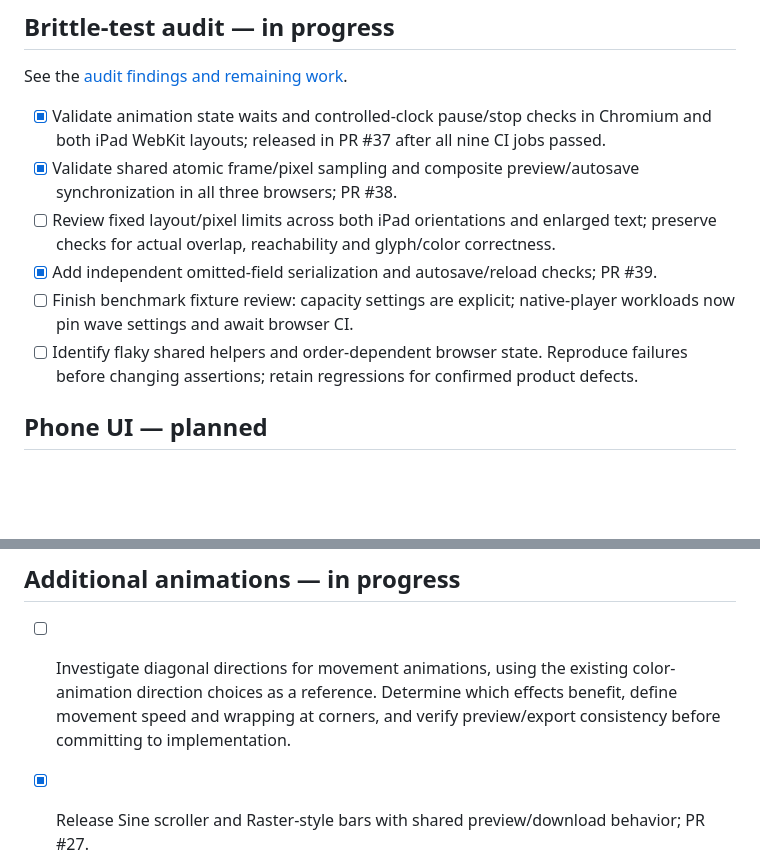
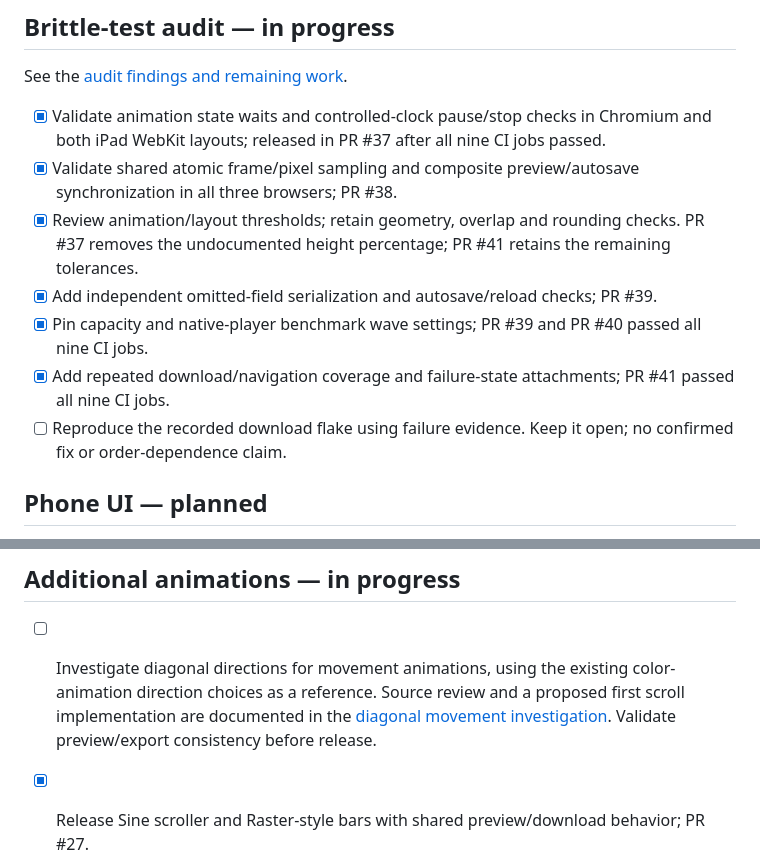
Before and after one commit to funkatron/petscii-graphics-lab, a Markdown page: docs/roadmap.md, 2 parts joined by grey strips. Rendered like a GitHub page; blank space fills up the shorter version.

```diff
--- a/docs/roadmap.md
+++ b/docs/roadmap.md
@@ -15,10 +15,11 @@ See the [audit findings and remaining work](test-reliability-audit.md).
 
 - [x] Validate animation state waits and controlled-clock pause/stop checks in Chromium and both iPad WebKit layouts; released in PR #37 after all nine CI jobs passed.
 - [x] Validate shared atomic frame/pixel sampling and composite preview/autosave synchronization in all three browsers; PR #38.
-- [ ] Review fixed layout/pixel limits across both iPad orientations and enlarged text; preserve checks for actual overlap, reachability and glyph/color correctness.
+- [x] Review animation/layout thresholds; retain geometry, overlap and rounding checks. PR #37 removes the undocumented height percentage; PR #41 retains the remaining tolerances.
 - [x] Add independent omitted-field serialization and autosave/reload checks; PR #39.
-- [ ] Finish benchmark fixture review: capacity settings are explicit; native-player workloads now pin wave settings and await browser CI.
-- [ ] Identify flaky shared helpers and order-dependent browser state. Reproduce failures before changing assertions; retain regressions for confirmed product defects.
+- [x] Pin capacity and native-player benchmark wave settings; PR #39 and PR #40 passed all nine CI jobs.
+- [x] Add repeated download/navigation coverage and failure-state attachments; PR #41 passed all nine CI jobs.
+- [ ] Reproduce the recorded download flake using failure evidence. Keep it open; no confirmed fix or order-dependence claim.
 
 ## Phone UI — planned
 
@@ -46,7 +47,7 @@ A shader is a visual effect applied over the rendered canvas. Explore quick ways
 
 ## Additional animations — in progress
 
-- [ ] Investigate diagonal directions for movement animations, using the existing color-animation direction choices as a reference. Determine which effects benefit, define movement speed and wrapping at corners, and verify preview/export consistency before committing to implementation.
+- [ ] Investigate diagonal directions for movement animations, using the existing color-animation direction choices as a reference. Source review and a proposed first scroll implementation are documented in the [diagonal movement investigation](diagonal-movement.md). Validate preview/export consistency before release.
 
 - [x] Release Sine scroller and Raster-style bars with shared preview/download behavior; PR #27.
 - [x] Release Plasma field using intersecting color waves and the existing color controls; PR #28.
```
Also changed, not shown: docs/diagonal-movement.md (added, +46 -0 lines), docs/test-reliability-audit.md (+6 -2 lines).
